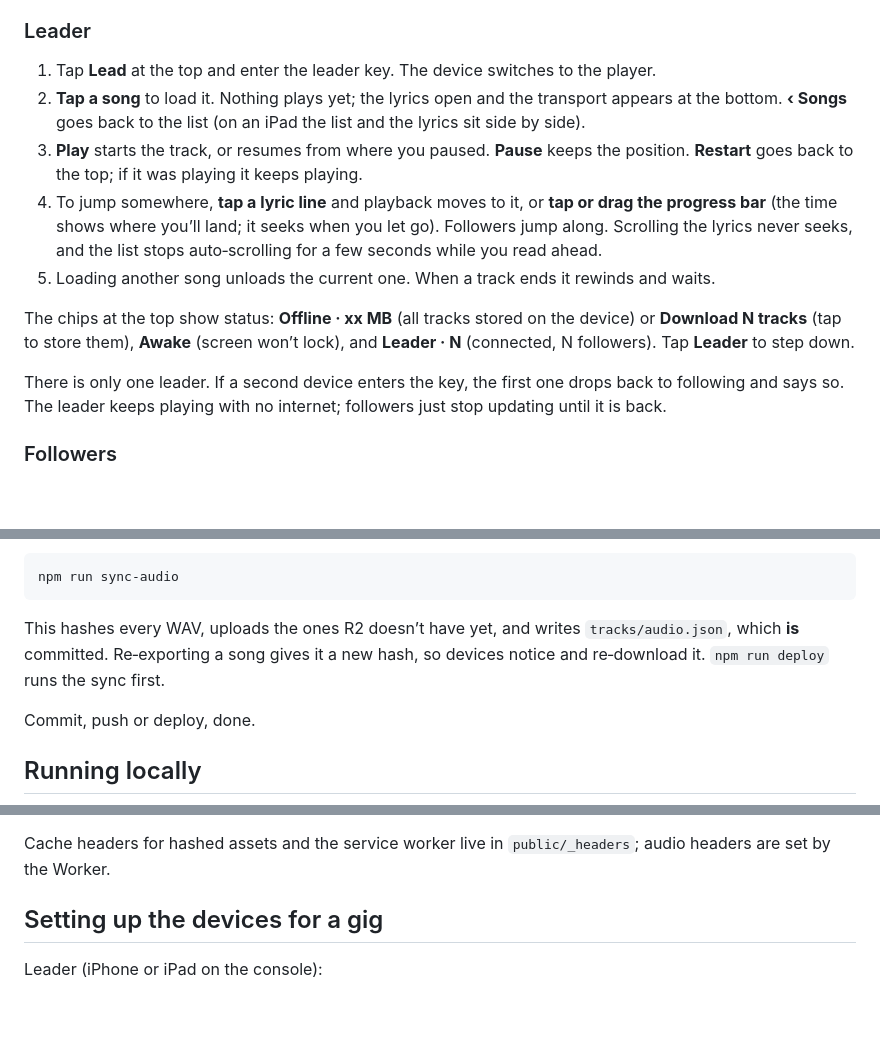
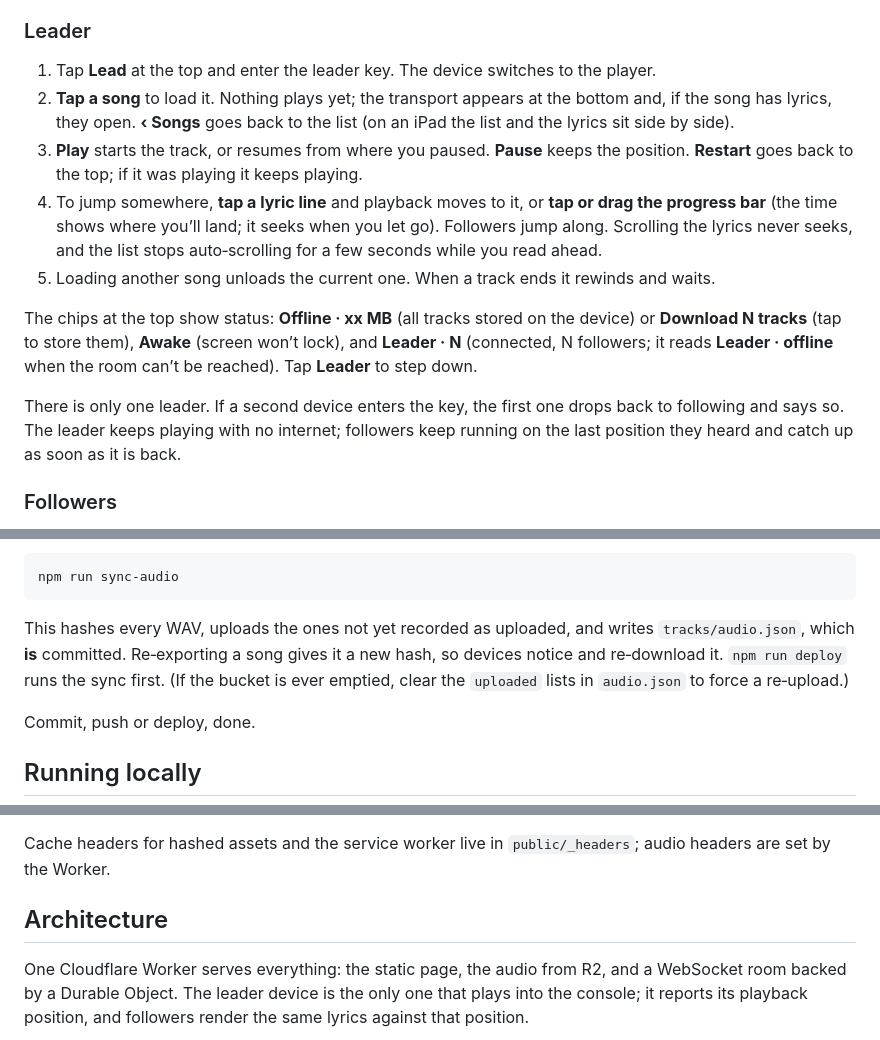
Before and after one commit to lucasefe/band-companion, a Markdown page: README.md, 3 parts joined by grey strips. Drawn GitHub-style; blank space fills up the shorter version.

Commit message:
docs: architecture diagrams, reorder README for readers

````diff
--- a/README.md
+++ b/README.md
@@ -11,14 +11,14 @@ Everyone opens the same URL and starts as a follower.
 ### Leader
 
 1. Tap **Lead** at the top and enter the leader key. The device switches to the player.
-2. **Tap a song** to load it. Nothing plays yet; the lyrics open and the transport appears at the bottom. **‹ Songs** goes back to the list (on an iPad the list and the lyrics sit side by side).
+2. **Tap a song** to load it. Nothing plays yet; the transport appears at the bottom and, if the song has lyrics, they open. **‹ Songs** goes back to the list (on an iPad the list and the lyrics sit side by side).
 3. **Play** starts the track, or resumes from where you paused. **Pause** keeps the position. **Restart** goes back to the top; if it was playing it keeps playing.
 4. To jump somewhere, **tap a lyric line** and playback moves to it, or **tap or drag the progress bar** (the time shows where you’ll land; it seeks when you let go). Followers jump along. Scrolling the lyrics never seeks, and the list stops auto‑scrolling for a few seconds while you read ahead.
 5. Loading another song unloads the current one. When a track ends it rewinds and waits.
 
-The chips at the top show status: **Offline · xx MB** (all tracks stored on the device) or **Download N tracks** (tap to store them), **Awake** (screen won’t lock), and **Leader · N** (connected, N followers). Tap **Leader** to step down.
+The chips at the top show status: **Offline · xx MB** (all tracks stored on the device) or **Download N tracks** (tap to store them), **Awake** (screen won’t lock), and **Leader · N** (connected, N followers; it reads **Leader · offline** when the room can’t be reached). Tap **Leader** to step down.
 
-There is only one leader. If a second device enters the key, the first one drops back to following and says so. The leader keeps playing with no internet; followers just stop updating until it is back.
+There is only one leader. If a second device enters the key, the first one drops back to following and says so. The leader keeps playing with no internet; followers keep running on the last position they heard and catch up as soon as it is back.
 
 ### Followers
 
@@ -65,7 +80,7 @@ The WAV files are not committed and are not part of the build; they go to Cloudf
 npm run sync-audio
 ```
 
-This hashes every WAV, uploads the ones R2 doesn’t have yet, and writes `tracks/audio.json`, which **is** committed. Re‑exporting a song gives it a new hash, so devices notice and re‑download it. `npm run deploy` runs the sync first.
+This hashes every WAV, uploads the ones not yet recorded as uploaded, and writes `tracks/audio.json`, which **is** committed. Re‑exporting a song gives it a new hash, so devices notice and re‑download it. `npm run deploy` runs the sync first. (If the bucket is ever emptied, clear the `uploaded` lists in `audio.json` to force a re‑upload.)
 
 Commit, push or deploy, done.
 
@@ -108,7 +123,7 @@ After that `npm run deploy` is all that’s needed. A git‑connected build in t
 
 Cache headers for hashed assets and the service worker live in `public/_headers`; audio headers are set by the Worker.
 
-## Setting up the devices for a gig
+## Architecture
 
-Leader (iPhone or iPad on the console):
+One Cloudflare Worker serves everything: the static page, the audio from R2, and a WebSocket room backed by a Durable Object. The leader device is the only one that plays into the console; it reports its playback position, and followers render the same lyrics against that position.
 
````
Also changed, not shown: other parts of README.md (+94 -8 lines).
